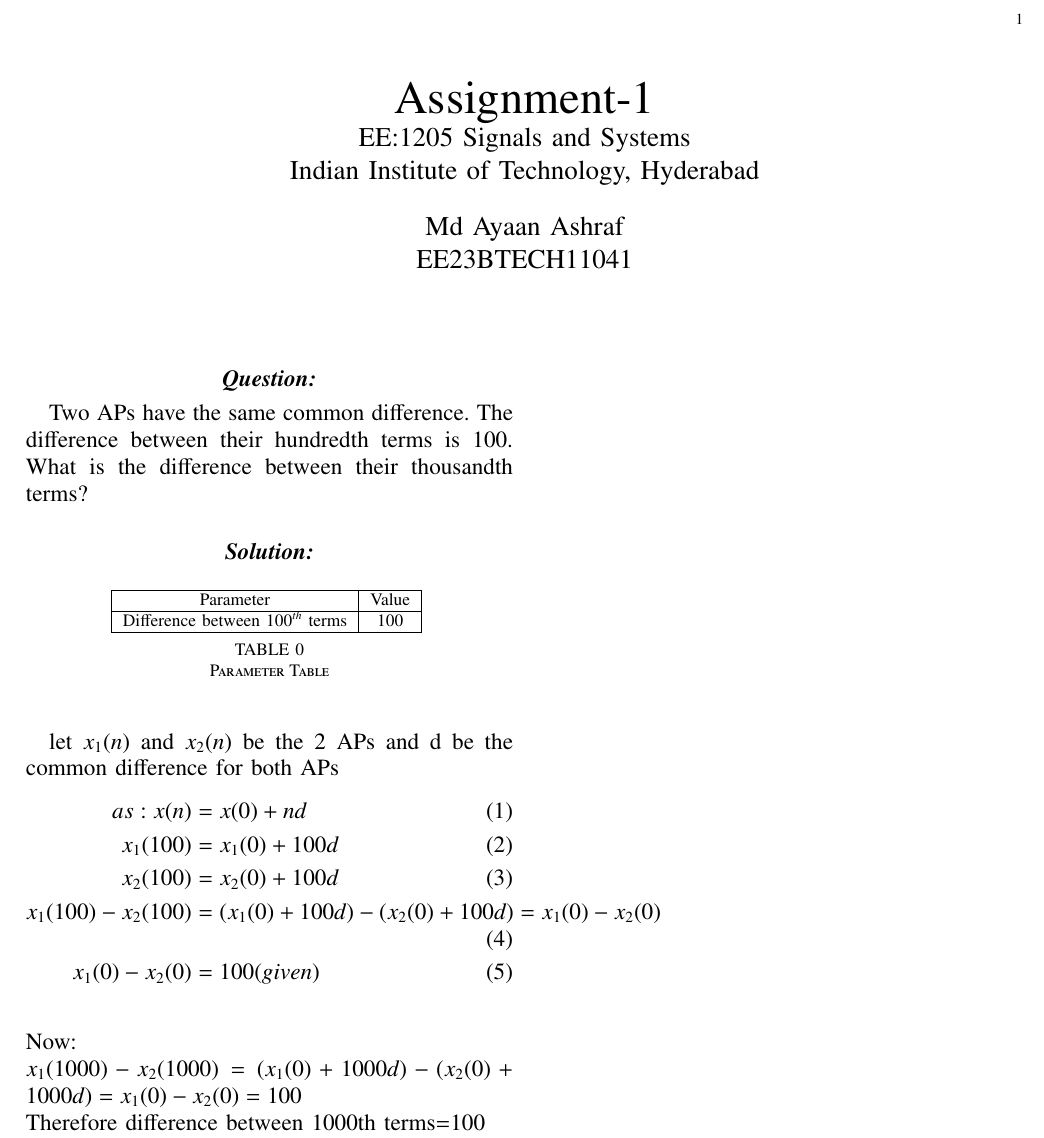
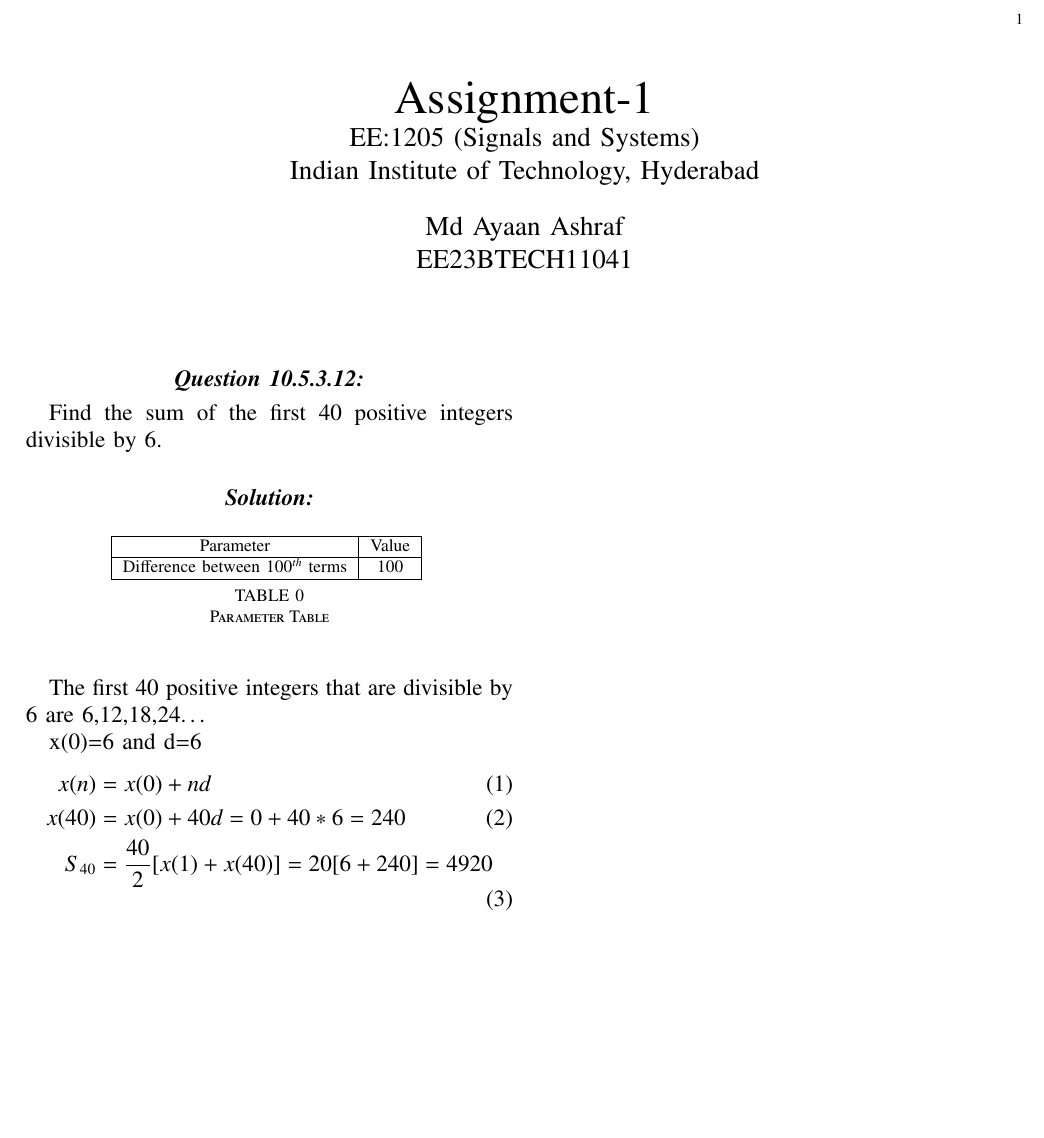
Before and after one commit to Ashraf-1508/10.5.3.12, a LaTeX paper (10.5.3.12.tex): part of the page, cut so that both start at the same text, the shorter picture padded with empty space. Compiled offline with pdfLaTeX; a missing font is replaced by an installed copy or a similar font; a LaTeX package or settings file that is missing is left out.

Commit message:
Changed Question to 10.5.3.12

```diff
--- a/10.5.2.12.tex
+++ b/10.5.3.12.tex
@@ -187,21 +187,17 @@ EE23BTECH11041
 \renewcommand{\thefigure}{\theenumi}
 \renewcommand{\thetable}{\theenumi}
 %\renewcommand{\theequation}{\theenumi}
-\section*{\textit{\textbf{Question:}}}
- Two APs have the same common difference. The difference between their hundredth terms is 100. What is the difference between their thousandth terms?
+\section*{\textit{\textbf{Question 10.5.3.12:}}}
+ Find the sum of the first 40 positive integers divisible by 6.
 \section*{\textit{\textbf{Solution:}}}
 \input{Tables/table1}
-let $x_1(n)$ and $x_2(n)$ be the 2 APs and d be the common difference for both APs
+The first 40 positive integers that are divisible by 6 are 6,12,18,24…
+
+x(0)=6 and d=6
 \begin{align}
-as: x(n) &= x(0) + nd\\
-x_1(100) &= x_1(0) + 100d\\
-x_2(100) &= x_2(0) + 100d\\
-x_1(100) - x_2(100) &= (x_1(0) + 100d)-(x_2(0) + 100d) = x_1(0)-x_2(0) \\
-x_1(0) - x_2(0) &= 100  (given)
-\end{align}\\
-Now:\\
-$
-x_1(1000) - x_2(1000)= (x_1(0) + 1000d) - (x_2(0) + 1000d) = x_1(0)-x_2(0) = 100
-$\\
-Therefore difference between 1000th terms=100
+x(n)&= x(0) +nd\\
+x(40)&=x(0) +40d = 0 + 40*6=240\\
+S_{40} &=\frac{40}{2}[x(1)+x(40)]
+=20[6+240]=4920
+\end{align}
 \end{document}
```
Also changed, not shown: 10.5.2.12.pdf (deleted), 10.5.3.12.pdf (added), 10.5.3.12.tex (4 more changed lines), 6 other files.
